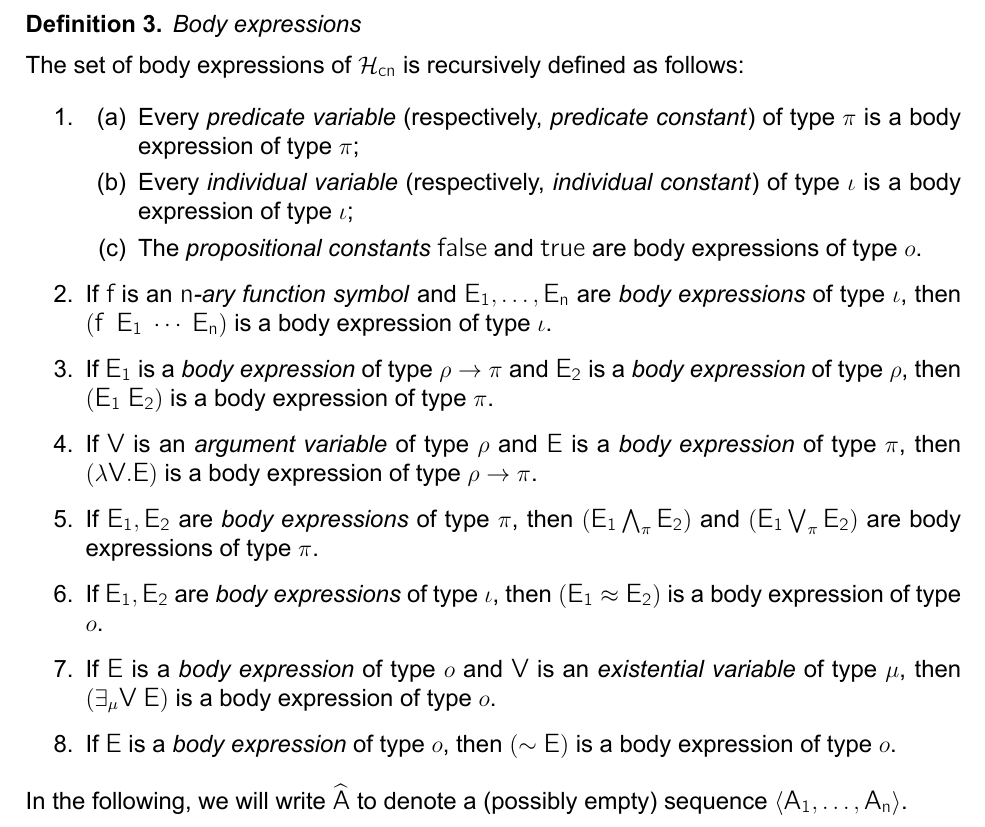
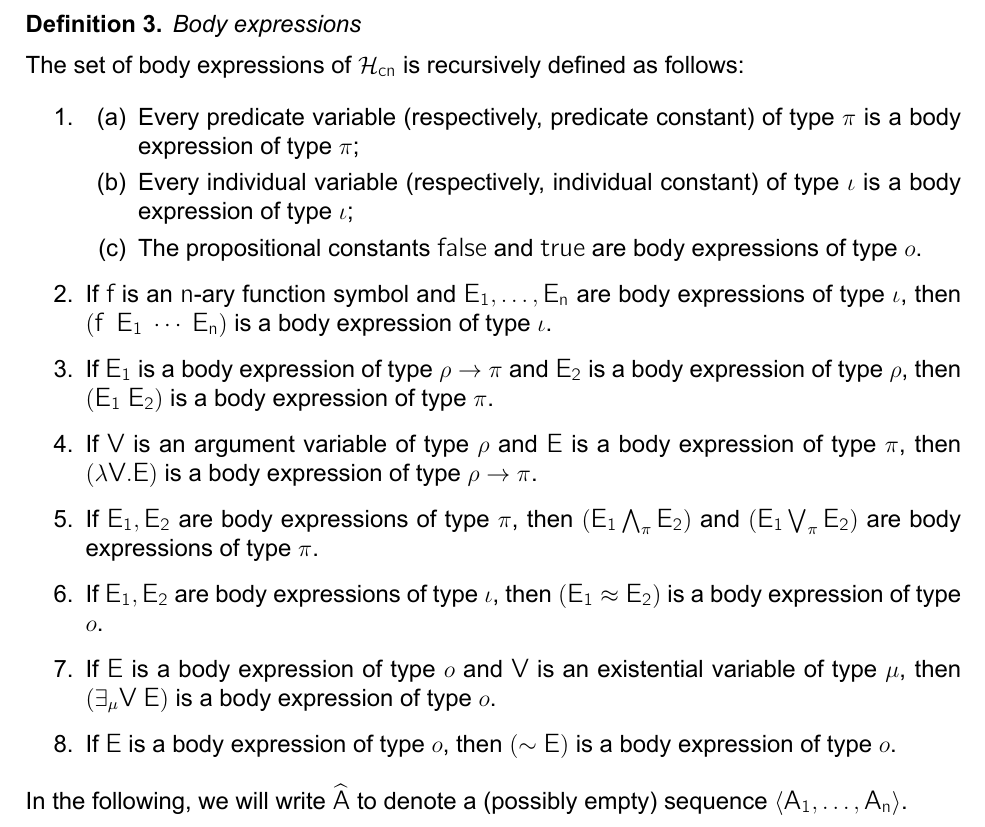
Before and after one commit to errikos/bsc-thesis, a LaTeX thesis (thesis.tex): part of page 15 of 21, cut so that both start at the same text. Compiled offline with XeLaTeX.

Commit message:
remove emph from body expressions definition
Signed-off-by: Ergys Dona <errikosd@gmail.com>

```diff
--- a/thesis.tex
+++ b/thesis.tex
@@ -241,17 +241,17 @@ The set of body expressions of \hcn{} is recursively defined as follows:
 \begin{enumerate}
   \item
   \begin{enumerate}
-    \item Every \emph{predicate variable} (respectively, \emph{predicate constant}) of type $\pi$ is a body expression of type $\pi$;
-    \item Every \emph{individual variable} (respectively, \emph{individual constant}) of type $\iota$ is a body expression of type $\iota$;
-    \item The \emph{propositional constants} \msf{false} and \msf{true} are body expressions of type $o$.
+    \item Every predicate variable (respectively, predicate constant) of type $\pi$ is a body expression of type $\pi$;
+    \item Every individual variable (respectively, individual constant) of type $\iota$ is a body expression of type $\iota$;
+    \item The propositional constants \msf{false} and \msf{true} are body expressions of type $o$.
   \end{enumerate}
-  \item If \msf{f} is an \emph{\msf{n}-ary function symbol} and \msf{E_1, \ldots, E_n} are \emph{body expressions} of type $\iota$, then \msf{\left( f ~~ E_1 ~ \cdots ~ E_n \right)} is a body expression of type $\iota$.
-  \item If \msf{E_1} is a \emph{body expression} of type $\rho \rightarrow \pi$ and \msf{E_2} is a \emph{body expression} of type $\rho$, then \msf{\left( E_1 ~ E_2 \right)} is a body expression of type $\pi$.
-  \item If \msf{V} is an \emph{argument variable} of type $\rho$ and \msf{E} is a \emph{body expression} of type $\pi$, then \msf{\left( \lambda V. E \right)} is a body expression of type $\rho \rightarrow \pi$.
-  \item If \msf{E_1, E_2} are \emph{body expressions} of type $\pi$, then \msf{\left( E_1 \bigwedge_{\pi} E_2 \right)} and \msf{\left( E_1 \bigvee_{\pi} E_2 \right)} are body expressions of type $\pi$.
-  \item If \msf{E_1, E_2} are \emph{body expressions} of type $\iota$, then \msf{\left( E_1 \approx E_2 \right)} is a body expression of type $o$.
-  \item If \msf{E} is a \emph{body expression} of type $o$ and \msf{V} is an \emph{existential variable} of type $\mu$, then \msf{\left( \exists_{\mu} V ~ E \right)} is a body expression of type $o$.
-  \item If \msf{E} is a \emph{body expression} of type $o$, then \msf{\left( \sim E \right)} is a body expression of type $o$.
+  \item If \msf{f} is an \msf{n}-ary function symbol and \msf{E_1, \ldots, E_n} are body expressions of type $\iota$, then \msf{\left( f ~~ E_1 ~ \cdots ~ E_n \right)} is a body expression of type $\iota$.
+  \item If \msf{E_1} is a body expression of type $\rho \rightarrow \pi$ and \msf{E_2} is a body expression of type $\rho$, then \msf{\left( E_1 ~ E_2 \right)} is a body expression of type $\pi$.
+  \item If \msf{V} is an argument variable of type $\rho$ and \msf{E} is a body expression of type $\pi$, then \msf{\left( \lambda V. E \right)} is a body expression of type $\rho \rightarrow \pi$.
+  \item If \msf{E_1, E_2} are body expressions of type $\pi$, then \msf{\left( E_1 \bigwedge_{\pi} E_2 \right)} and \msf{\left( E_1 \bigvee_{\pi} E_2 \right)} are body expressions of type $\pi$.
+  \item If \msf{E_1, E_2} are body expressions of type $\iota$, then \msf{\left( E_1 \approx E_2 \right)} is a body expression of type $o$.
+  \item If \msf{E} is a body expression of type $o$ and \msf{V} is an existential variable of type $\mu$, then \msf{\left( \exists_{\mu} V ~ E \right)} is a body expression of type $o$.
+  \item If \msf{E} is a body expression of type $o$, then \msf{\left( \sim E \right)} is a body expression of type $o$.
 \end{enumerate}
 \end{definition}
 
```
